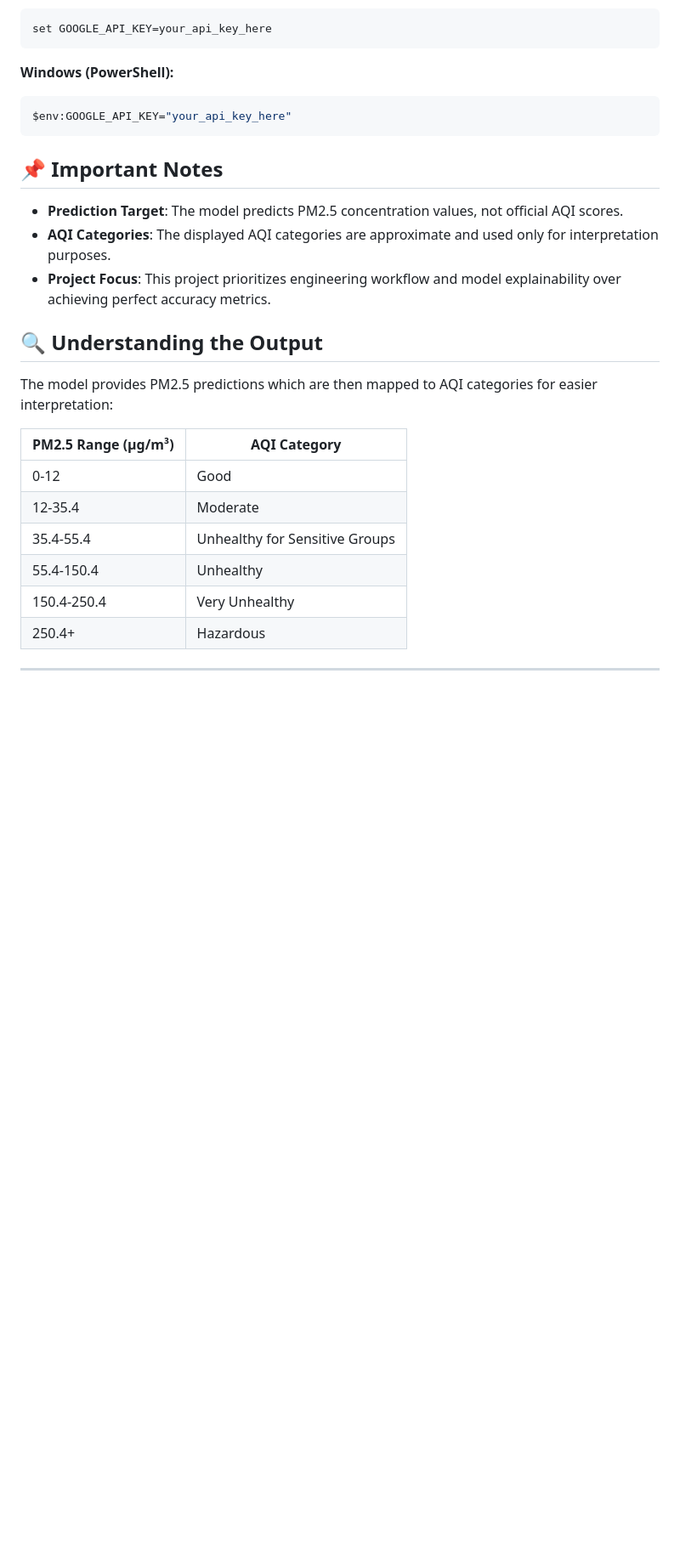
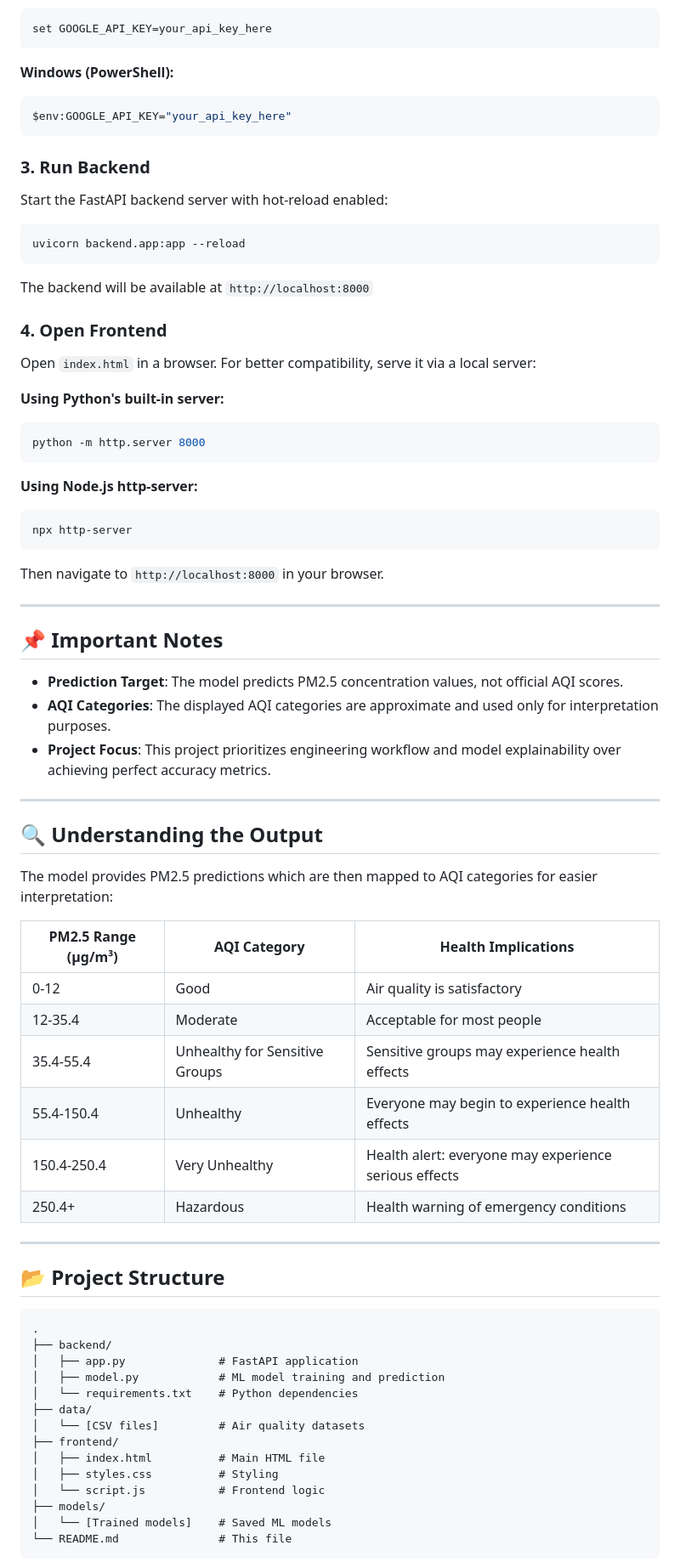
Before and after one commit to AskariAbidi18/air_quality_prediction_model, a Markdown page: README.md, the part around the change printed below. Shown: that part at 85% size. Drawn GitHub-style; blank space fills up the shorter version.

````diff
--- a/README.md
+++ b/README.md
@@ -181,24 +157,73 @@ set GOOGLE_API_KEY=your_api_key_here
 $env:GOOGLE_API_KEY="your_api_key_here"
 ```
 
+### 3. Run Backend
+
+Start the FastAPI backend server with hot-reload enabled:
+
+```bash
+uvicorn backend.app:app --reload
+```
+
+The backend will be available at `http://localhost:8000`
+
+### 4. Open Frontend
+
+Open `index.html` in a browser. For better compatibility, serve it via a local server:
+
+**Using Python's built-in server:**
+```bash
+python -m http.server 8000
+```
+
+**Using Node.js http-server:**
+```bash
+npx http-server
+```
+
+Then navigate to `http://localhost:8000` in your browser.
+
+---
+
 ## 📌 Important Notes
 
 - **Prediction Target**: The model predicts PM2.5 concentration values, not official AQI scores.
 - **AQI Categories**: The displayed AQI categories are approximate and used only for interpretation purposes.
 - **Project Focus**: This project prioritizes engineering workflow and model explainability over achieving perfect accuracy metrics.
 
+---
+
 ## 🔍 Understanding the Output
 
 The model provides PM2.5 predictions which are then mapped to AQI categories for easier interpretation:
 
-| PM2.5 Range (µg/m³) | AQI Category |
-|---------------------|--------------|
-| 0-12 | Good |
-| 12-35.4 | Moderate |
-| 35.4-55.4 | Unhealthy for Sensitive Groups |
-| 55.4-150.4 | Unhealthy |
-| 150.4-250.4 | Very Unhealthy |
-| 250.4+ | Hazardous |
+| PM2.5 Range (µg/m³) | AQI Category | Health Implications |
+|---------------------|--------------|---------------------|
+| 0-12 | Good | Air quality is satisfactory |
+| 12-35.4 | Moderate | Acceptable for most people |
+| 35.4-55.4 | Unhealthy for Sensitive Groups | Sensitive groups may experience health effects |
+| 55.4-150.4 | Unhealthy | Everyone may begin to experience health effects |
+| 150.4-250.4 | Very Unhealthy | Health alert: everyone may experience serious effects |
+| 250.4+ | Hazardous | Health warning of emergency conditions |
 
 ---
 
+## 📂 Project Structure
+
+```
+.
+├── backend/
+│   ├── app.py              # FastAPI application
+│   ├── model.py            # ML model training and prediction
+│   └── requirements.txt    # Python dependencies
+├── data/
+│   └── [CSV files]         # Air quality datasets
+├── frontend/
+│   ├── index.html          # Main HTML file
+│   ├── styles.css          # Styling
+│   └── script.js           # Frontend logic
+├── models/
+│   └── [Trained models]    # Saved ML models
+└── README.md               # This file
+```
+
````
Also changed, not shown: other parts of README.md (+46 -39 lines).
